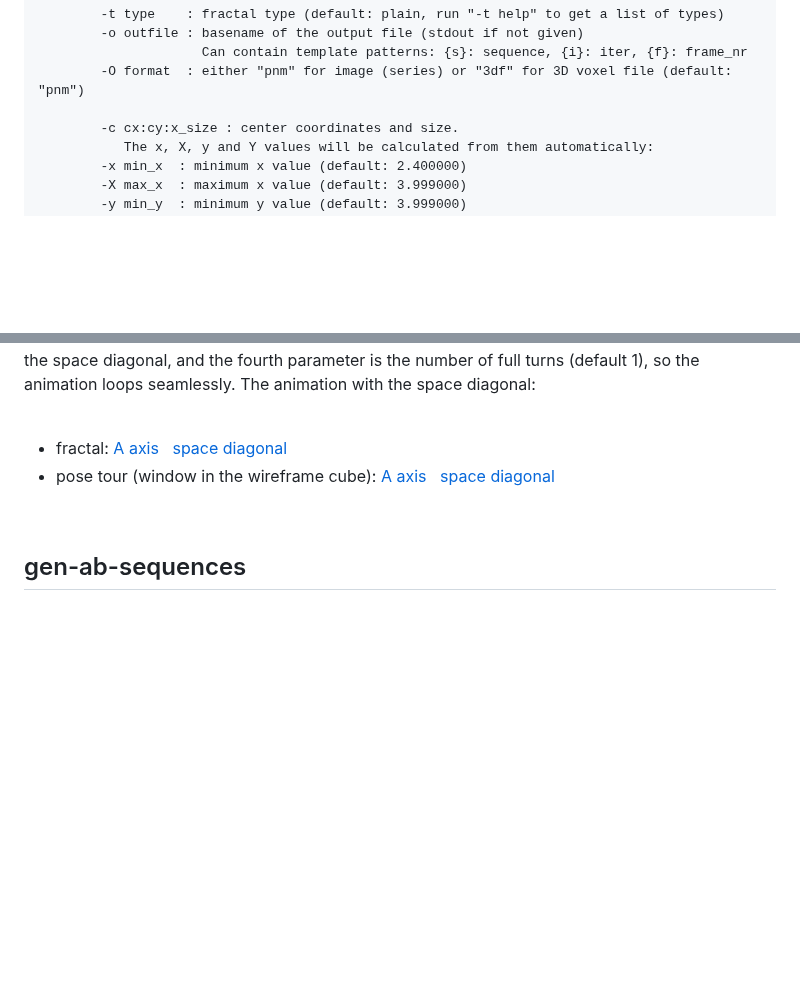
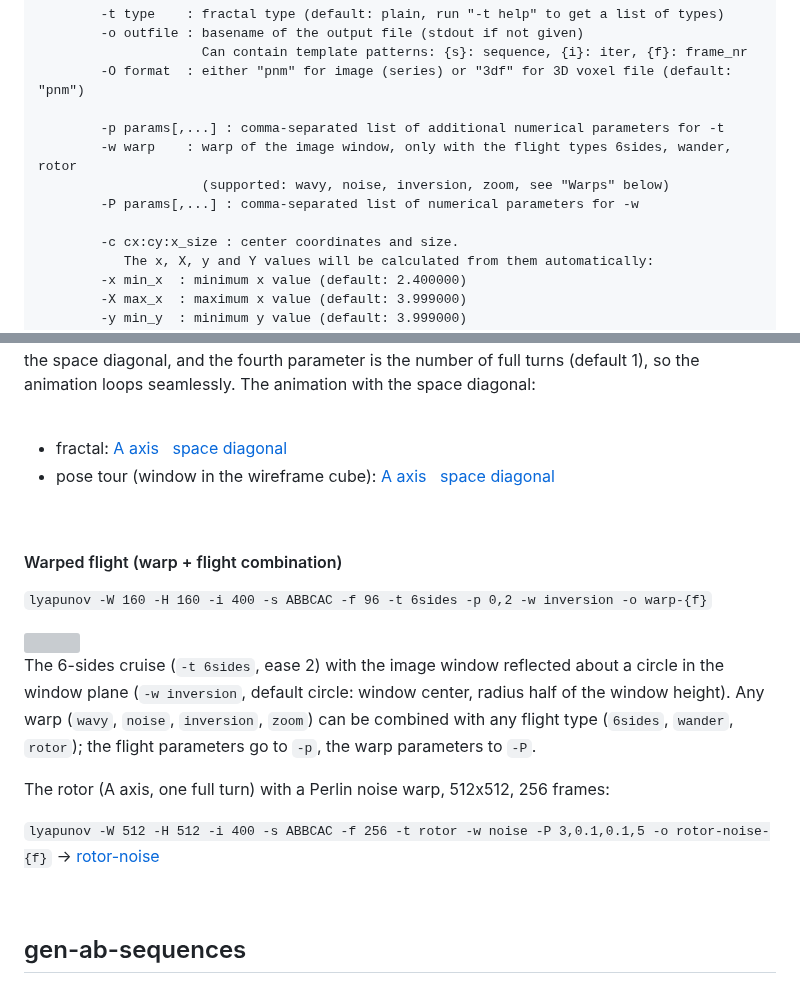
Before and after one commit to RokerHRO/lyapunov, a Markdown page: README.md, 2 parts joined by grey strips. GitHub-like rendering; blank space fills up the shorter version; grey boxes are pictures that could not be loaded.

```diff
--- a/README.md
+++ b/README.md
@@ -48,6 +48,11 @@ Usage: lyapunov [-W width] [-H height] [-f frames] [-s sequence] [-i max_iter]
                      Can contain template patterns: {s}: sequence, {i}: iter, {f}: frame_nr
         -O format  : either "pnm" for image (series) or "3df" for 3D voxel file (default: "pnm")
 
+        -p params[,...] : comma-separated list of additional numerical parameters for -t
+        -w warp    : warp of the image window, only with the flight types 6sides, wander, rotor
+                     (supported: wavy, noise, inversion, zoom, see "Warps" below)
+        -P params[,...] : comma-separated list of numerical parameters for -w
+
         -c cx:cy:x_size : center coordinates and size.
            The x, X, y and Y values will be calculated from them automatically:
         -x min_x  : minimum x value (default: 2.400000)
@@ -210,6 +262,19 @@ The (A,B) slice at `C=0.5` (A vertical, B horizontal in the image) spins in plac
 
 <br clear="all" />
 
+#### Warped flight (warp + flight combination)
+`lyapunov -W 160 -H 160 -i 400 -s ABBCAC -f 96 -t 6sides -p 0,2 -w inversion -o warp-{f}`
+
+<img src="img/anim-6sides-inversion-ABBCAC.gif" align="right" />
+
+The 6-sides cruise (`-t 6sides`, ease 2) with the image window reflected about a circle in the window plane (`-w inversion`, default circle: window center, radius half of the window height). Any warp (`wavy`, `noise`, `inversion`, `zoom`) can be combined with any flight type (`6sides`, `wander`, `rotor`); the flight parameters go to `-p`, the warp parameters to `-P`.
+
+The rotor (A axis, one full turn) with a Perlin noise warp, 512x512, 256 frames:
+
+`lyapunov -W 512 -H 512 -i 400 -s ABBCAC -f 256 -t rotor -w noise -P 3,0.1,0.1,5 -o rotor-noise-{f}` &rarr; [rotor-noise](img/rotor-noise.mp4)
+
+<br clear="all" />
+
 ## gen-ab-sequences
 Prints all non-repetitive AB sequences (that starts with A) to stdout. Sequences starting with B would produce the same images as the sequences with all A's and B's interchanged, except mirrored by the x=y axis.
 
```
Also changed, not shown: other parts of README.md (+48 -1 lines), AGENTS.md (+13 -0 lines), img/warp-mobius-ABBCAC.png (added), img/warp-swirl-ABBCAC.png (added), img/warp-twist-ABBCAC.png (added), 8 other files.
